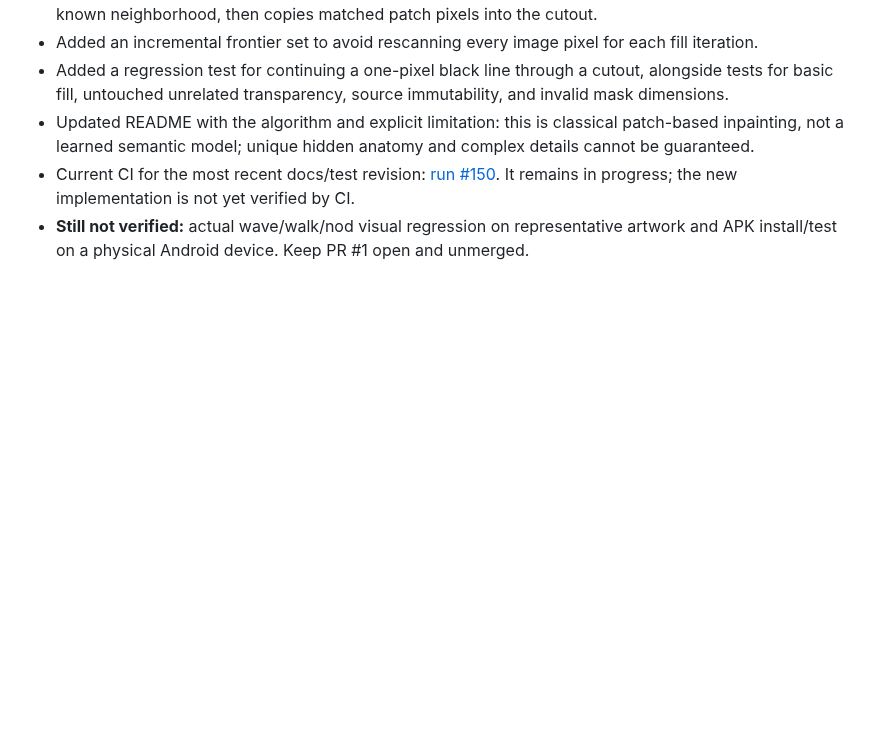
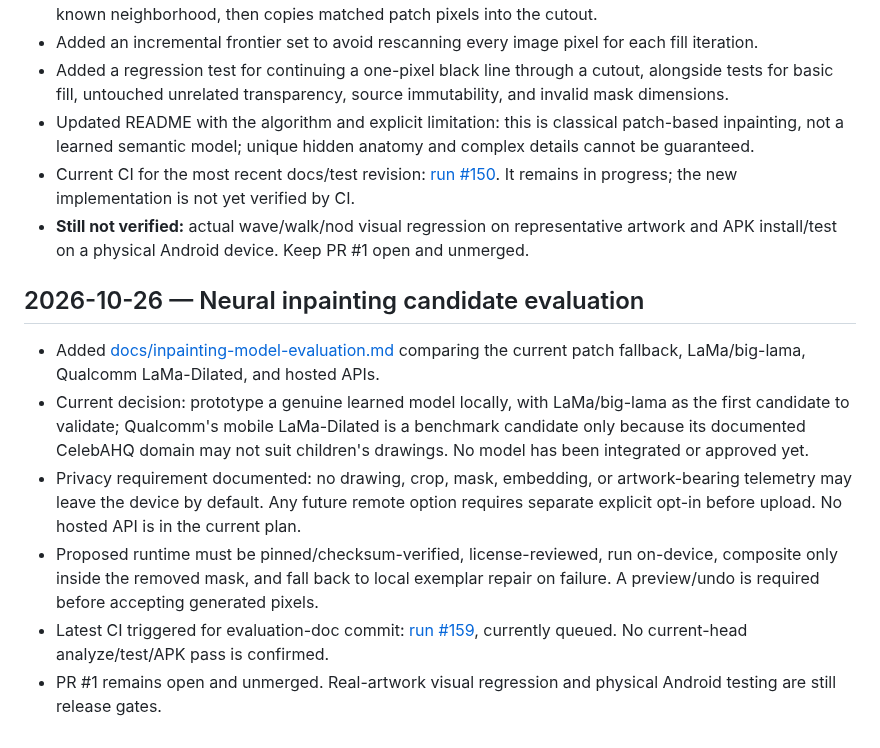
Before and after one commit to bdssmdkacem-dot/Rasmati, a Markdown page: PROGRESS.md, the part around the change. Rendered like a GitHub page; blank space fills up the shorter version.

Commit message:
Record neural inpainting evaluation and privacy decision

```diff
--- a/PROGRESS.md
+++ b/PROGRESS.md
@@ -276,3 +276,13 @@ After each substantial change:
 - Updated README with the algorithm and explicit limitation: this is classical patch-based inpainting, not a learned semantic model; unique hidden anatomy and complex details cannot be guaranteed.
 - Current CI for the most recent docs/test revision: [run #150](https://github.com/bdssmdkacem-dot/Rasmati/actions/runs/40386826159). It remains in progress; the new implementation is not yet verified by CI.
 - **Still not verified:** actual wave/walk/nod visual regression on representative artwork and APK install/test on a physical Android device. Keep PR #1 open and unmerged.
+
+
+## 2026-10-26 — Neural inpainting candidate evaluation
+
+- Added [docs/inpainting-model-evaluation.md](docs/inpainting-model-evaluation.md) comparing the current patch fallback, LaMa/big-lama, Qualcomm LaMa-Dilated, and hosted APIs.
+- Current decision: prototype a genuine learned model locally, with LaMa/big-lama as the first candidate to validate; Qualcomm's mobile LaMa-Dilated is a benchmark candidate only because its documented CelebAHQ domain may not suit children's drawings. No model has been integrated or approved yet.
+- Privacy requirement documented: no drawing, crop, mask, embedding, or artwork-bearing telemetry may leave the device by default. Any future remote option requires separate explicit opt-in before upload. No hosted API is in the current plan.
+- Proposed runtime must be pinned/checksum-verified, license-reviewed, run on-device, composite only inside the removed mask, and fall back to local exemplar repair on failure. A preview/undo is required before accepting generated pixels.
+- Latest CI triggered for evaluation-doc commit: [run #159](https://github.com/bdssmdkacem-dot/Rasmati/actions/runs/40387083449), currently queued. No current-head analyze/test/APK pass is confirmed.
+- PR #1 remains open and unmerged. Real-artwork visual regression and physical Android testing are still release gates.
```
